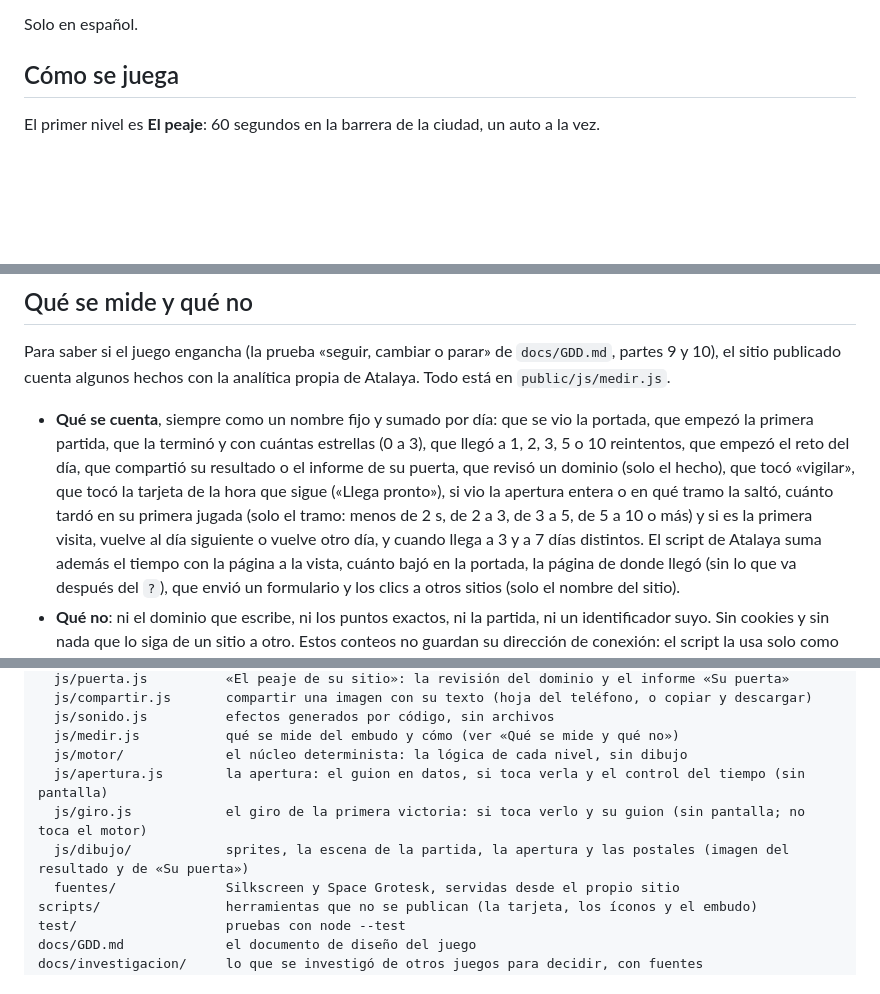
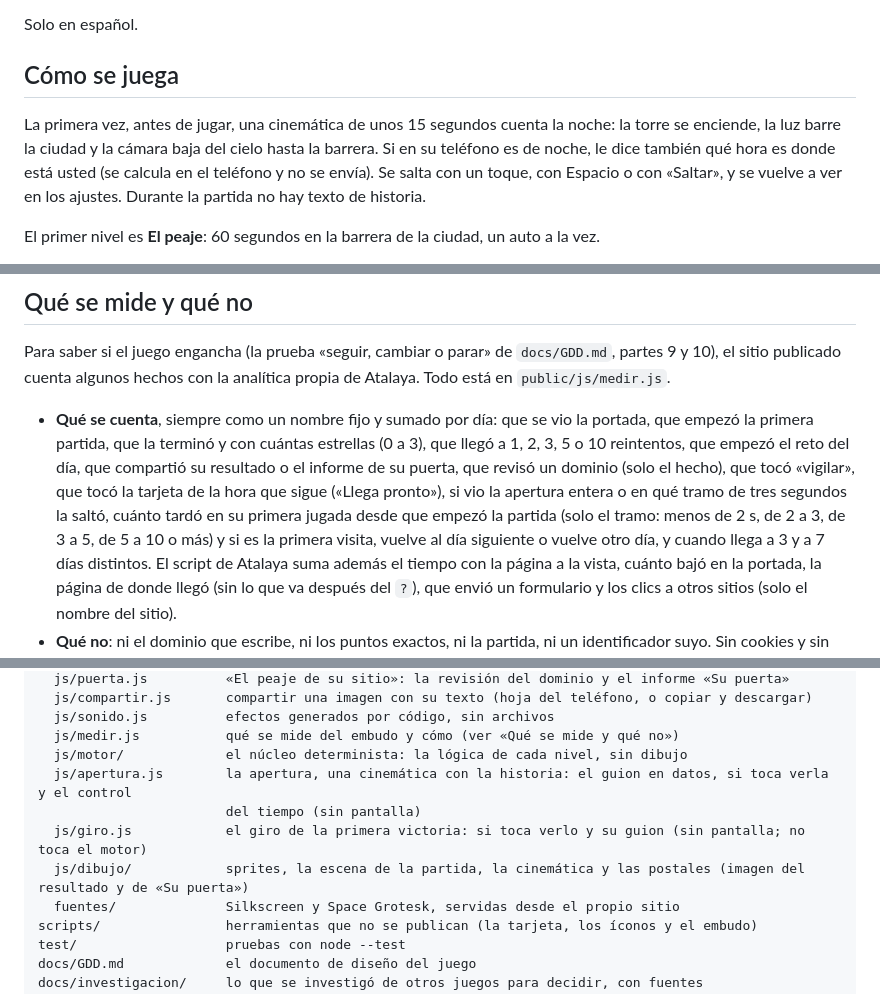
Before and after one commit to neracosu/atalaya-game, a Markdown page: README.md, 3 parts joined by grey strips. GitHub-like rendering; blank space fills up the shorter version.

Commit message:
README y AGENTS.md: la apertura ahora es una cinemática con la historia
Co-Authored-By: Claude Fable 5.1 <noreply@anthropic.com>

```diff
--- a/README.md
+++ b/README.md
@@ -9,6 +9,11 @@ Se juega en el navegador, primero en el teléfono, sin descargar nada: <https://
 Solo en español.
 
 ## Cómo se juega
+
+La primera vez, antes de jugar, una cinemática de unos 15 segundos cuenta la noche: la torre se enciende, la luz
+barre la ciudad y la cámara baja del cielo hasta la barrera. Si en su teléfono es de noche, le dice también qué hora
+es donde está usted (se calcula en el teléfono y no se envía). Se salta con un toque, con Espacio o con «Saltar», y
+se vuelve a ver en los ajustes. Durante la partida no hay texto de historia.
 
 El primer nivel es **El peaje**: 60 segundos en la barrera de la ciudad, un auto a la vez.
 
@@ -36,8 +41,8 @@ publicado cuenta algunos hechos con la analítica propia de Atalaya. Todo está
   partida, que la terminó y con cuántas estrellas (0 a 3), que llegó a 1, 2, 3, 5 o 10 reintentos, que empezó el
   reto del día, que compartió su resultado o el informe de su puerta, que revisó un dominio (solo el hecho), que
   tocó «vigilar», que tocó la tarjeta de la hora que sigue («Llega pronto»), si vio la apertura entera o en qué
-  tramo la saltó, cuánto tardó en su primera jugada (solo el tramo: menos de 2 s, de 2 a 3, de 3 a 5, de 5 a 10 o
-  más) y si es la primera visita, vuelve
+  tramo de tres segundos la saltó, cuánto tardó en su primera jugada desde que empezó la partida (solo el tramo:
+  menos de 2 s, de 2 a 3, de 3 a 5, de 5 a 10 o más) y si es la primera visita, vuelve
   al día siguiente o vuelve otro día, y cuando llega a 3 y a 7 días distintos. El script de Atalaya suma además el tiempo con la página a la vista, cuánto bajó en la portada,
   la página de donde llegó (sin lo que va después del `?`), que envió un formulario y los clics a otros sitios
   (solo el nombre del sitio).
@@ -103,9 +108,10 @@ public/                 lo que se publica, tal cual
   js/sonido.js          efectos generados por código, sin archivos
   js/medir.js           qué se mide del embudo y cómo (ver «Qué se mide y qué no»)
   js/motor/             el núcleo determinista: la lógica de cada nivel, sin dibujo
-  js/apertura.js        la apertura: el guion en datos, si toca verla y el control del tiempo (sin pantalla)
+  js/apertura.js        la apertura, una cinemática con la historia: el guion en datos, si toca verla y el control
+                        del tiempo (sin pantalla)
   js/giro.js            el giro de la primera victoria: si toca verlo y su guion (sin pantalla; no toca el motor)
-  js/dibujo/            sprites, la escena de la partida, la apertura y las postales (imagen del resultado y de «Su puerta»)
+  js/dibujo/            sprites, la escena de la partida, la cinemática y las postales (imagen del resultado y de «Su puerta»)
   fuentes/              Silkscreen y Space Grotesk, servidas desde el propio sitio
 scripts/                herramientas que no se publican (la tarjeta, los íconos y el embudo)
 test/                   pruebas con node --test
```
Also changed, not shown: AGENTS.md (+6 -3 lines).
